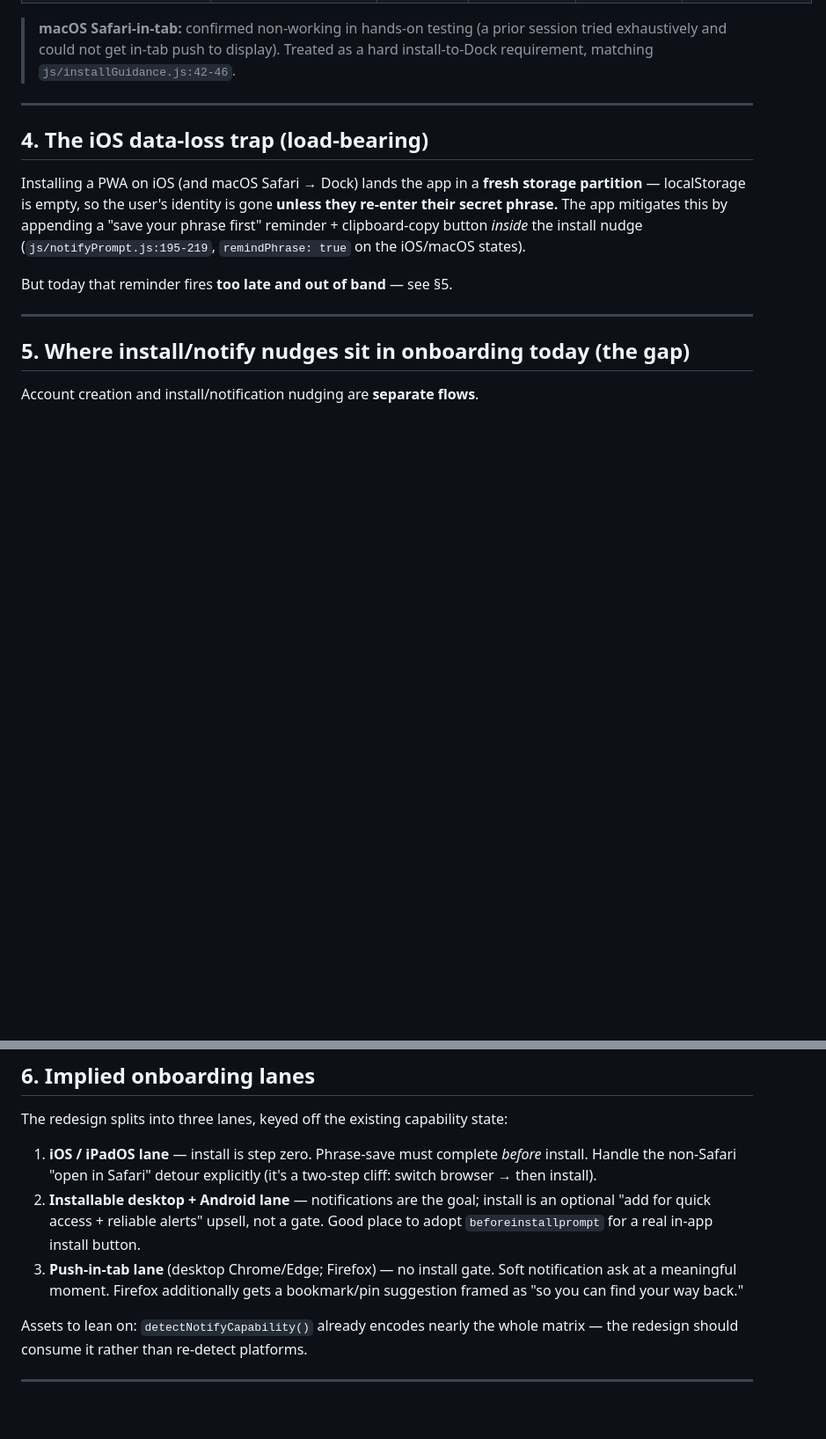
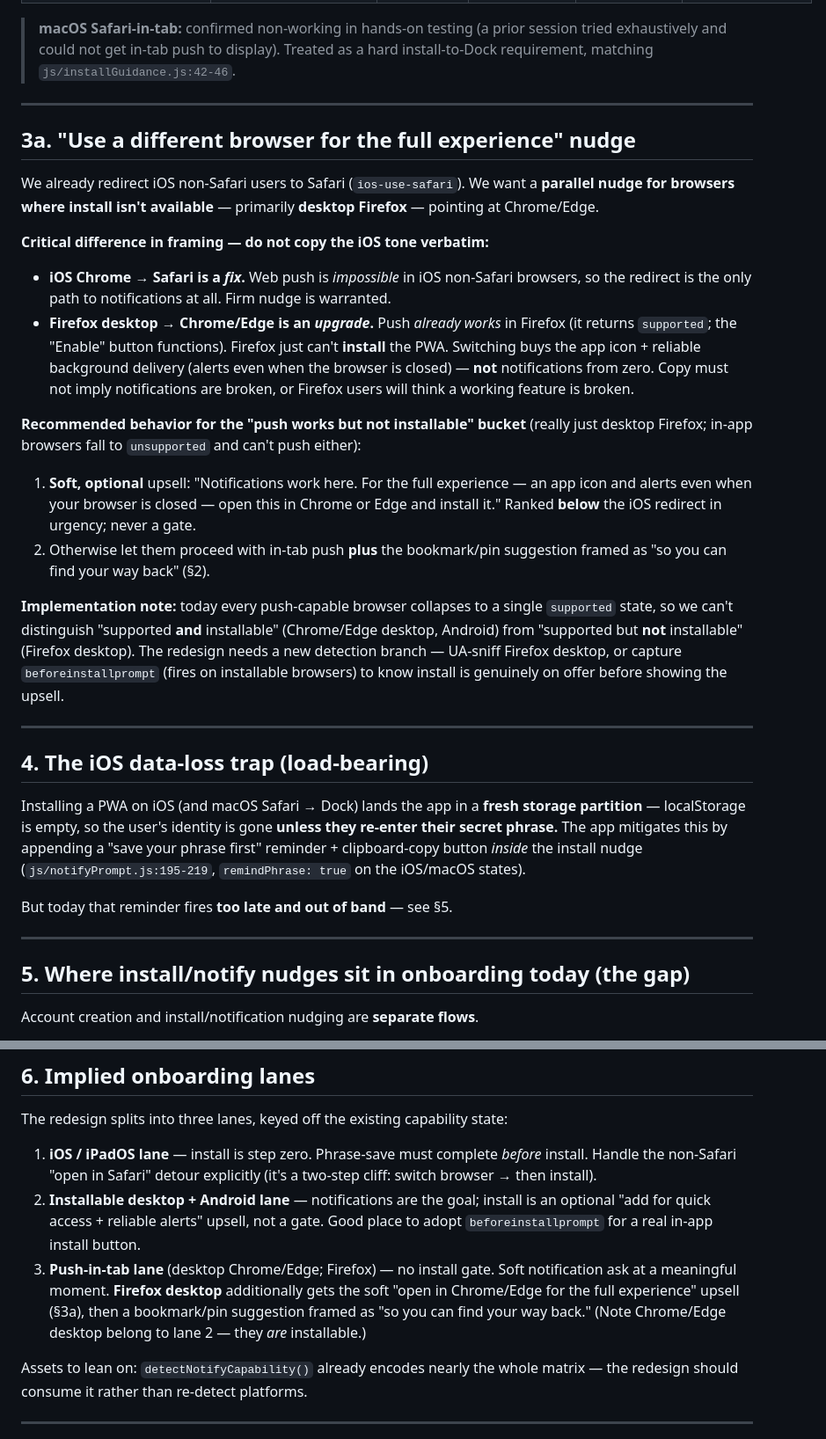
Before and after one commit to tenorune/on, a Markdown page: docs/onboarding-platform-matrix.md, 2 parts joined by grey strips. Shown at 88% size. Drawn GitHub-style; blank space fills up the shorter version.

Commit message:
docs: add browser-switch nudge for non-installable push-capable browsers
Extends the iOS use-Safari pattern to desktop Firefox (and the
'install unavailable but push works' bucket): a soft, optional nudge to
Chrome/Edge for the installable full experience. Frames it as an upgrade,
not a fix — push already works in Firefox — and notes the needed detection
branch to split installable vs non-installable 'supported'.

https://claude.ai/code/session_01Ky7bLTViKuqZQmq6iCdPYP

```diff
--- a/docs/onboarding-platform-matrix.md
+++ b/docs/onboarding-platform-matrix.md
@@ -94,6 +94,44 @@ from "is the browser running"; a bookmark does not.**
 > **macOS Safari-in-tab:** confirmed non-working in hands-on testing (a prior
 > session tried exhaustively and could not get in-tab push to display). Treated
 > as a hard install-to-Dock requirement, matching `js/installGuidance.js:42-46`.
+
+---
+
+## 3a. "Use a different browser for the full experience" nudge
+
+We already redirect iOS non-Safari users to Safari (`ios-use-safari`). We want a
+**parallel nudge for browsers where install isn't available** — primarily
+**desktop Firefox** — pointing at Chrome/Edge.
+
+**Critical difference in framing — do not copy the iOS tone verbatim:**
+
+- **iOS Chrome → Safari is a _fix_.** Web push is *impossible* in iOS non-Safari
+  browsers, so the redirect is the only path to notifications at all. Firm nudge
+  is warranted.
+- **Firefox desktop → Chrome/Edge is an _upgrade_.** Push *already works* in
+  Firefox (it returns `supported`; the "Enable" button functions). Firefox just
+  can't **install** the PWA. Switching buys the app icon + reliable background
+  delivery (alerts even when the browser is closed) — **not** notifications from
+  zero. Copy must not imply notifications are broken, or Firefox users will think
+  a working feature is broken.
+
+**Recommended behavior for the "push works but not installable" bucket** (really
+just desktop Firefox; in-app browsers fall to `unsupported` and can't push
+either):
+
+1. **Soft, optional** upsell: "Notifications work here. For the full experience —
+   an app icon and alerts even when your browser is closed — open this in Chrome
+   or Edge and install it." Ranked **below** the iOS redirect in urgency; never a
+   gate.
+2. Otherwise let them proceed with in-tab push **plus** the bookmark/pin
+   suggestion framed as "so you can find your way back" (§2).
+
+**Implementation note:** today every push-capable browser collapses to a single
+`supported` state, so we can't distinguish "supported **and** installable"
+(Chrome/Edge desktop, Android) from "supported but **not** installable" (Firefox
+desktop). The redesign needs a new detection branch — UA-sniff Firefox desktop,
+or capture `beforeinstallprompt` (fires on installable browsers) to know install
+is genuinely on offer before showing the upsell.
 
 ---
 
@@ -147,8 +185,10 @@ The redesign splits into three lanes, keyed off the existing capability state:
    is an optional "add for quick access + reliable alerts" upsell, not a gate.
    Good place to adopt `beforeinstallprompt` for a real in-app install button.
 3. **Push-in-tab lane** (desktop Chrome/Edge; Firefox) — no install gate. Soft
-   notification ask at a meaningful moment. Firefox additionally gets a
-   bookmark/pin suggestion framed as "so you can find your way back."
+   notification ask at a meaningful moment. **Firefox desktop** additionally gets
+   the soft "open in Chrome/Edge for the full experience" upsell (§3a), then a
+   bookmark/pin suggestion framed as "so you can find your way back." (Note
+   Chrome/Edge desktop belong to lane 2 — they *are* installable.)
 
 Assets to lean on: `detectNotifyCapability()` already encodes nearly the whole
 matrix — the redesign should consume it rather than re-detect platforms.
```
Also changed, not shown: other parts of docs/onboarding-platform-matrix.md (+1 -1 lines).
